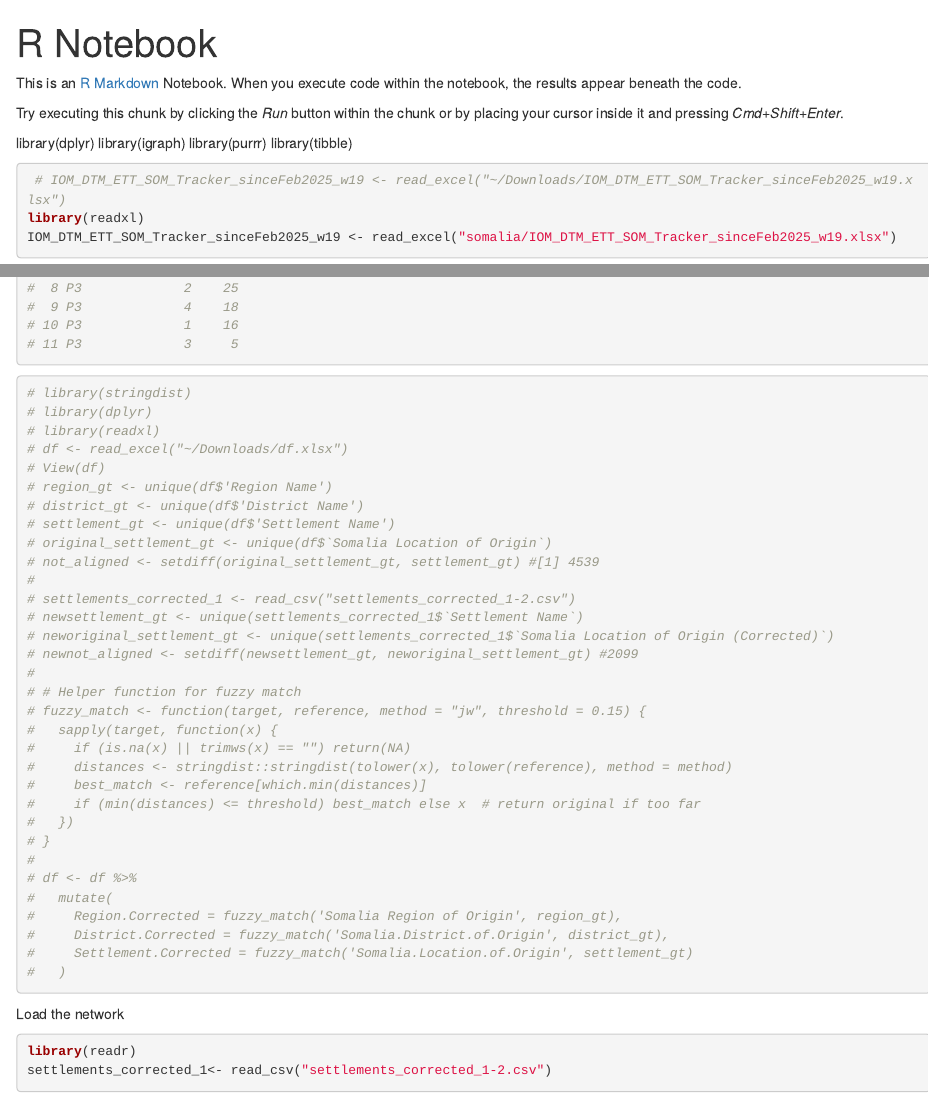
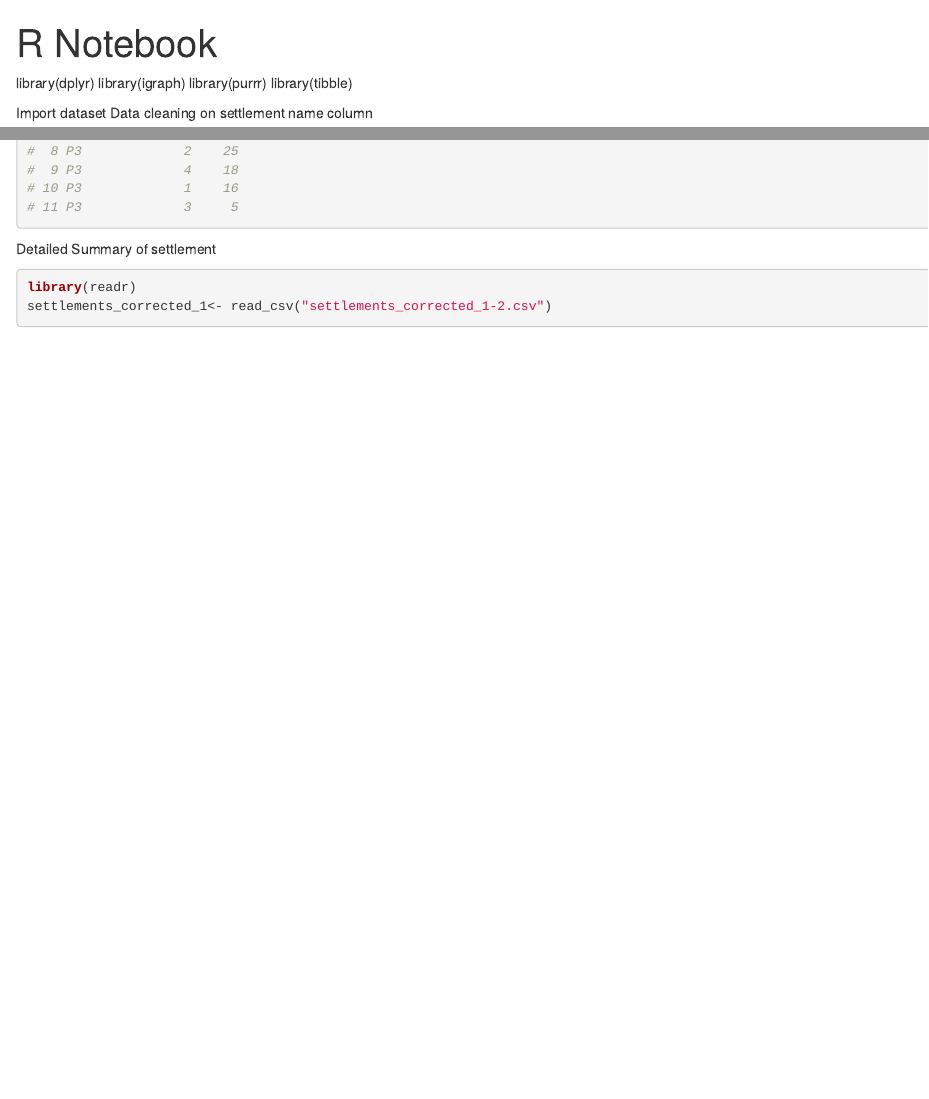
Before and after one commit to GitKalo/climate-displacement, an R Markdown document (data/somalia_dataclean_networkgeneration.Rmd): the page in a window 1100 px wide, from its top, and a second part further down, joined at a grey line. Rendered offline with R 4.5, knitr and Pandoc, with nearby package versions; some code elsewhere in the file could not run offline; common packages that the code uses without loading them are loaded.

Commit message:
somalia_dataclean_networkgeneration.Rmd

````diff
--- a/data/somalia_dataclean_networkgeneration.Rmd
+++ b/data/somalia_dataclean_networkgeneration.Rmd
@@ -5,9 +5,6 @@ editor_options:
   chunk_output_type: inline
 ---
 
-This is an [R Markdown](http://rmarkdown.rstudio.com) Notebook. When you execute code within the notebook, the results appear beneath the code.
-
-Try executing this chunk by clicking the *Run* button within the chunk or by placing your cursor inside it and pressing *Cmd+Shift+Enter*.
 
 
 library(dplyr)
@@ -15,7 +12,8 @@ library(igraph)
 library(purrr)
 library(tibble)
 
-
+Import dataset
+Data cleaning on settlement name column
 ```{r}
  # IOM_DTM_ETT_SOM_Tracker_sinceFeb2025_w19 <- read_excel("~/Downloads/IOM_DTM_ETT_SOM_Tracker_sinceFeb2025_w19.xlsx")
 library(readxl)
@@ -441,44 +432,7 @@ sizes_tbl %>% arrange(period, desc(size))
 
 
 
-
-```{r}
-# library(stringdist)
-# library(dplyr)
-# library(readxl)
-# df <- read_excel("~/Downloads/df.xlsx")
-# View(df)
-# region_gt <- unique(df$'Region Name')
-# district_gt <- unique(df$'District Name')
-# settlement_gt <- unique(df$'Settlement Name')
-# original_settlement_gt <- unique(df$`Somalia Location of Origin`)
-# not_aligned <- setdiff(original_settlement_gt, settlement_gt) #[1] 4539
-#
-# settlements_corrected_1 <- read_csv("settlements_corrected_1-2.csv")
-# newsettlement_gt <- unique(settlements_corrected_1$`Settlement Name`)
-# neworiginal_settlement_gt <- unique(settlements_corrected_1$`Somalia Location of Origin (Corrected)`)
-# newnot_aligned <- setdiff(newsettlement_gt, neworiginal_settlement_gt) #2099
-#
-# # Helper function for fuzzy match
-# fuzzy_match <- function(target, reference, method = "jw", threshold = 0.15) {
-#   sapply(target, function(x) {
-#     if (is.na(x) || trimws(x) == "") return(NA)
-#     distances <- stringdist::stringdist(tolower(x), tolower(reference), method = method)
-#     best_match <- reference[which.min(distances)]
-#     if (min(distances) <= threshold) best_match else x  # return original if too far
-#   })
-# }
-#
-# df <- df %>%
-#   mutate(
-#     Region.Corrected = fuzzy_match('Somalia Region of Origin', region_gt),
-#     District.Corrected = fuzzy_match('Somalia.District.of.Origin', district_gt),
-#     Settlement.Corrected = fuzzy_match('Somalia.Location.of.Origin', settlement_gt)
-#   )
-
-```
-
-Load the network
+Detailed Summary of settlement
 ```{r}
 library(readr)
 settlements_corrected_1<- read_csv("settlements_corrected_1-2.csv")
````
Also changed, not shown: data/somalia_dataclean_networkgeneration.Rmd (57 more changed lines).
